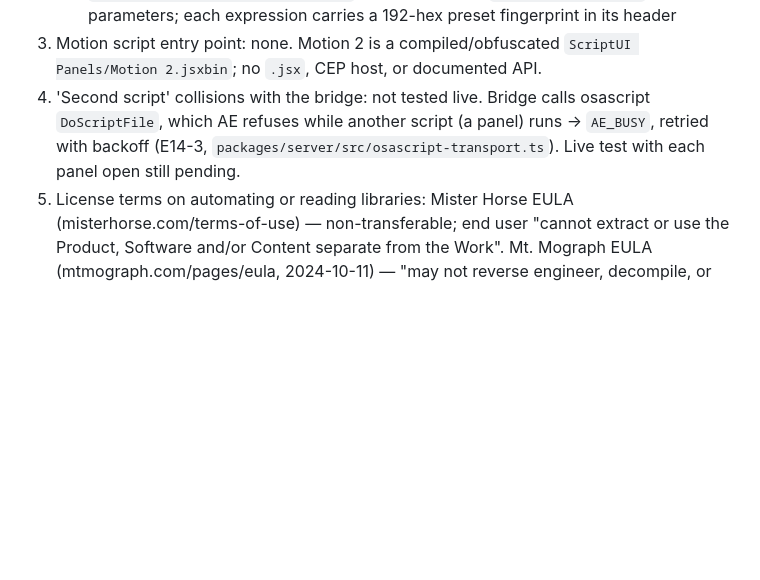
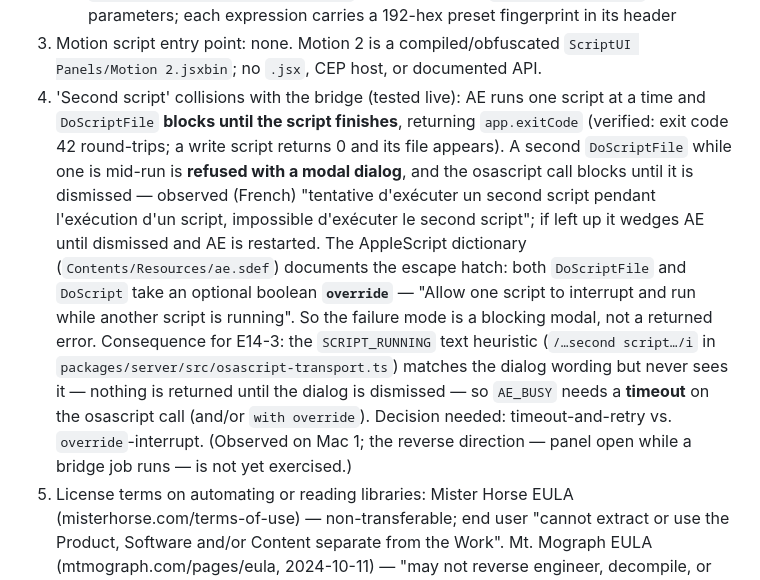
Before and after one commit to StanleySweet/ae-mcp, a Markdown page: docs/spike/third-party.md, the part around the change. Rendered like a GitHub page; blank space fills up the shorter version.

Commit message:
docs(spike): record the live second-script collision result
AE refuses a concurrent DoScriptFile with a modal (not a returned error) and the osascript call blocks until dismissed; ae.sdef exposes an 'override' boolean on DoScriptFile/DoScript. AE_BUSY detection therefore needs a timeout.

```diff
--- a/docs/spike/third-party.md
+++ b/docs/spike/third-party.md
@@ -67,10 +67,22 @@ Fill one block per Mac.
      parameters; each expression carries a 192-hex preset fingerprint in its header
 3. Motion script entry point: none. Motion 2 is a compiled/obfuscated
    `ScriptUI Panels/Motion 2.jsxbin`; no `.jsx`, CEP host, or documented API.
-4. 'Second script' collisions with the bridge: not tested live. Bridge calls osascript
-   `DoScriptFile`, which AE refuses while another script (a panel) runs → `AE_BUSY`,
-   retried with backoff (E14-3, `packages/server/src/osascript-transport.ts`). Live test
-   with each panel open still pending.
+4. 'Second script' collisions with the bridge (tested live): AE runs one script at a time and
+   `DoScriptFile` **blocks until the script finishes**, returning `app.exitCode` (verified:
+   exit code 42 round-trips; a write script returns 0 and its file appears). A second
+   `DoScriptFile` while one is mid-run is **refused with a modal dialog**, and the osascript
+   call blocks until it is dismissed — observed (French) "tentative d'exécuter un second
+   script pendant l'exécution d'un script, impossible d'exécuter le second script"; if left
+   up it wedges AE until dismissed and AE is restarted. The AppleScript dictionary
+   (`Contents/Resources/ae.sdef`) documents the escape hatch: both `DoScriptFile` and
+   `DoScript` take an optional boolean **`override`** — "Allow one script to interrupt and run
+   while another script is running". So the failure mode is a blocking modal, not a returned
+   error. Consequence for E14-3: the `SCRIPT_RUNNING` text heuristic
+   (`/…second script…/i` in `packages/server/src/osascript-transport.ts`) matches the dialog
+   wording but never sees it — nothing is returned until the dialog is dismissed — so
+   `AE_BUSY` needs a **timeout** on the osascript call (and/or `with override`). Decision
+   needed: timeout-and-retry vs. `override`-interrupt. (Observed on Mac 1; the reverse
+   direction — panel open while a bridge job runs — is not yet exercised.)
 5. License terms on automating or reading libraries: Mister Horse EULA
    (misterhorse.com/terms-of-use) — non-transferable; end user "cannot extract or use the
    Product, Software and/or Content separate from the Work". Mt. Mograph EULA
```
